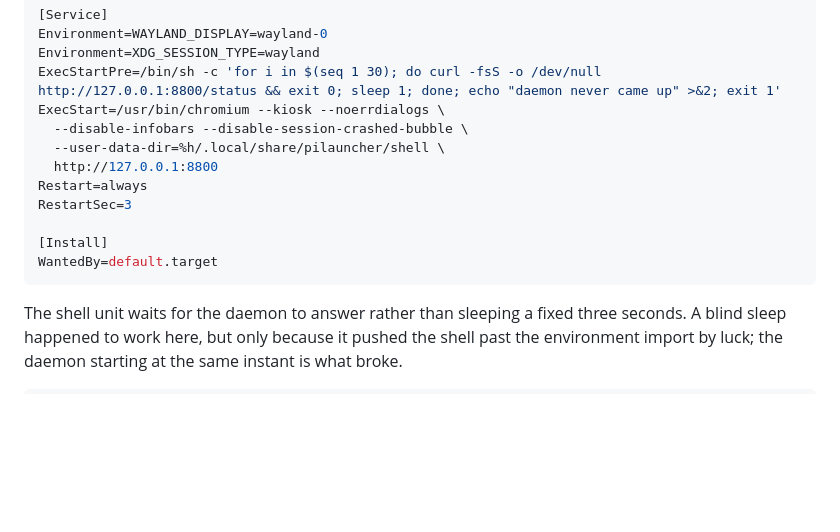
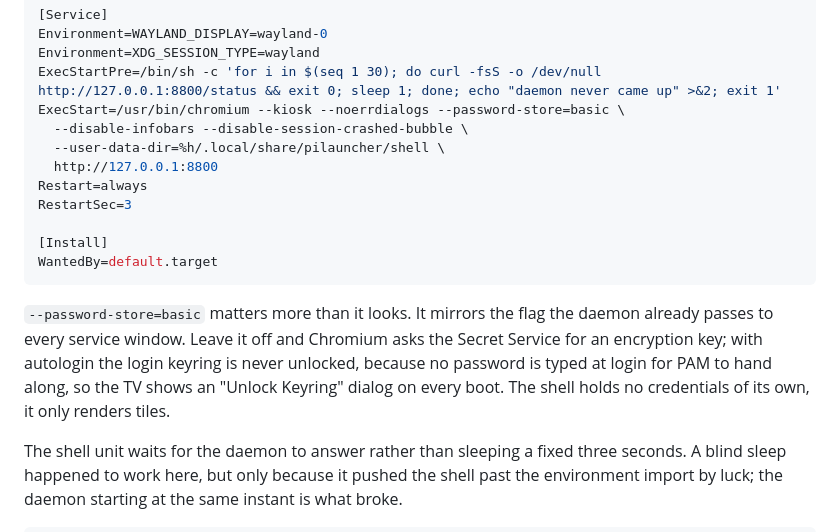
Before and after one commit to dirkstrange/pilauncher, a Markdown page: README.md, the part around the change. Rendered like a GitHub page; blank space fills up the shorter version.

Commit message:
Stop the Unlock Keyring prompt on every boot
The launcher shell's Chromium was missing --password-store=basic, which
launcher.py has passed to every service window all along. Without it
Chromium asks the Secret Service for an encryption key. Autologin means no
password is typed at login for PAM to pass to gnome-keyring, so the login
keyring stays sealed and the unlock dialog lands on the TV at every boot.

The shell renders local tiles and stores no credentials, so the basic store
is the right fit, and it makes the shell consistent with the service
windows rather than a special case.

````diff
--- a/README.md
+++ b/README.md
@@ -106,7 +106,7 @@ PartOf=graphical-session.target
 Environment=WAYLAND_DISPLAY=wayland-0
 Environment=XDG_SESSION_TYPE=wayland
 ExecStartPre=/bin/sh -c 'for i in $(seq 1 30); do curl -fsS -o /dev/null http://127.0.0.1:8800/status && exit 0; sleep 1; done; echo "daemon never came up" >&2; exit 1'
-ExecStart=/usr/bin/chromium --kiosk --noerrdialogs \
+ExecStart=/usr/bin/chromium --kiosk --noerrdialogs --password-store=basic \
   --disable-infobars --disable-session-crashed-bubble \
   --user-data-dir=%h/.local/share/pilauncher/shell \
   http://127.0.0.1:8800
@@ -116,6 +116,13 @@ RestartSec=3
 [Install]
 WantedBy=default.target
 ```
+
+`--password-store=basic` matters more than it looks. It mirrors the flag the
+daemon already passes to every service window. Leave it off and Chromium asks
+the Secret Service for an encryption key; with autologin the login keyring is
+never unlocked, because no password is typed at login for PAM to hand along, so
+the TV shows an "Unlock Keyring" dialog on every boot. The shell holds no
+credentials of its own, it only renders tiles.
 
 The shell unit waits for the daemon to answer rather than sleeping a fixed
 three seconds. A blind sleep happened to work here, but only because it pushed
````
